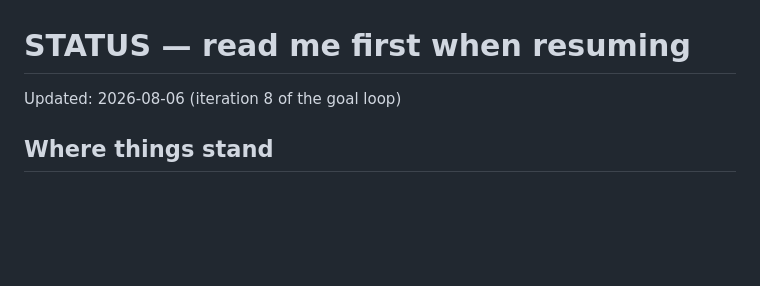
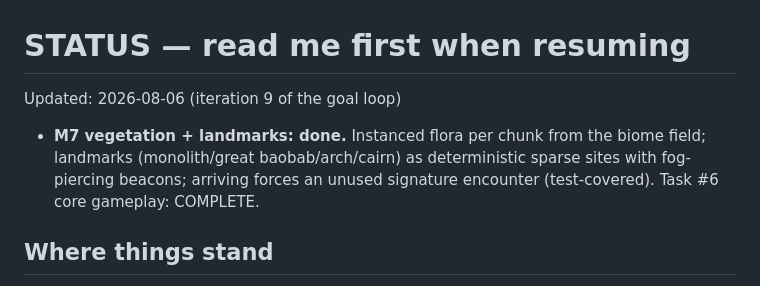
Before and after one commit to ryan-little/primal-chase, a Markdown page: STATUS.md, the part around the change. GitHub-like rendering; blank space fills up the shorter version.

Commit message:
docs: STATUS through iteration 9
Co-Authored-By: Claude Fable 5 <noreply@anthropic.com>
Claude-Session: https://claude.ai/code/session_01AUe8dkLpxwDPpD3Nkn7LFu

```diff
--- a/STATUS.md
+++ b/STATUS.md
@@ -1,6 +1,11 @@
 # STATUS — read me first when resuming
 
-Updated: 2026-08-06 (iteration 8 of the goal loop)
+Updated: 2026-08-06 (iteration 9 of the goal loop)
+
+- **M7 vegetation + landmarks: done.** Instanced flora per chunk from the
+  biome field; landmarks (monolith/great baobab/arch/cairn) as deterministic
+  sparse sites with fog-piercing beacons; arriving forces an unused signature
+  encounter (test-covered). Task #6 core gameplay: COMPLETE.
 
 ## Where things stand
 
```
